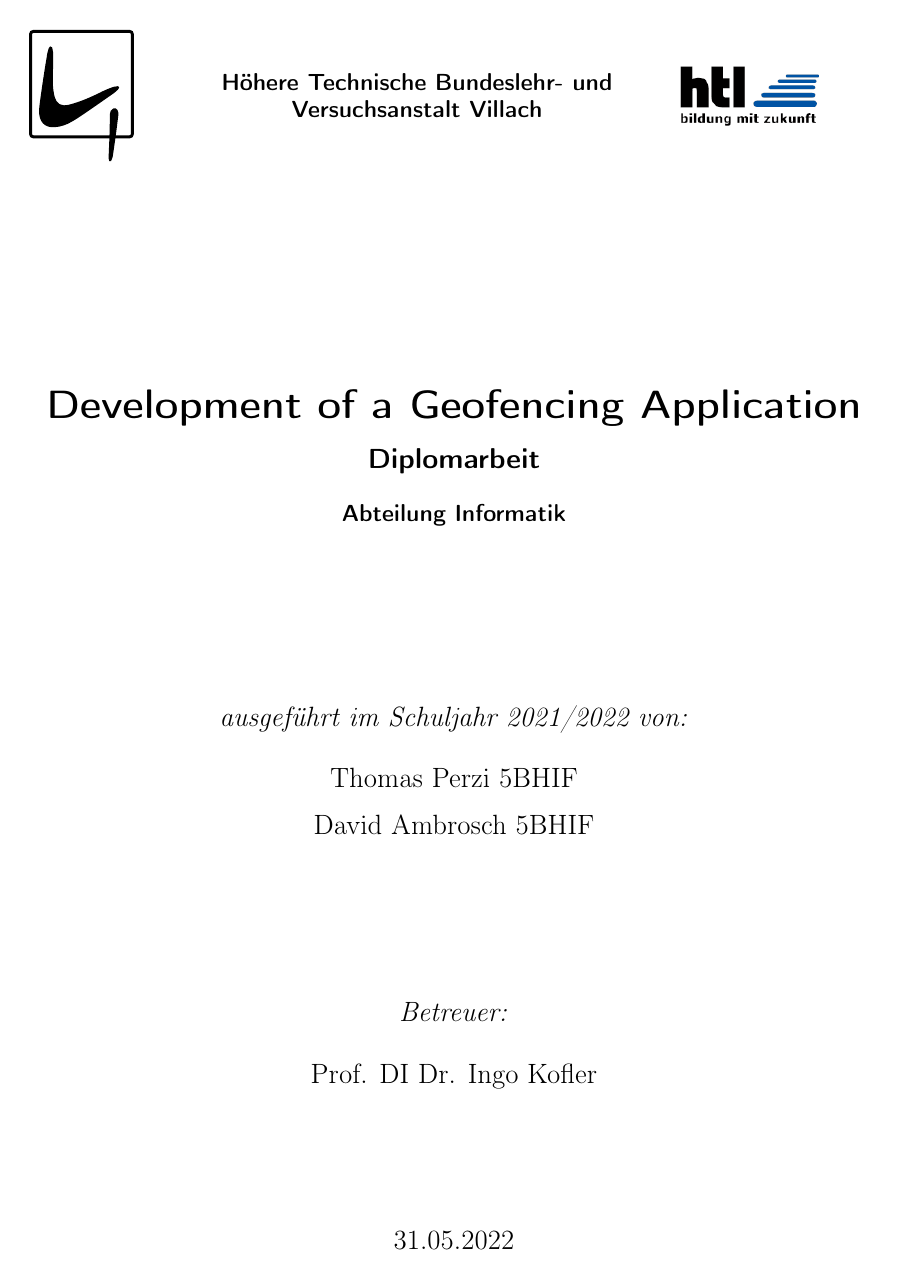
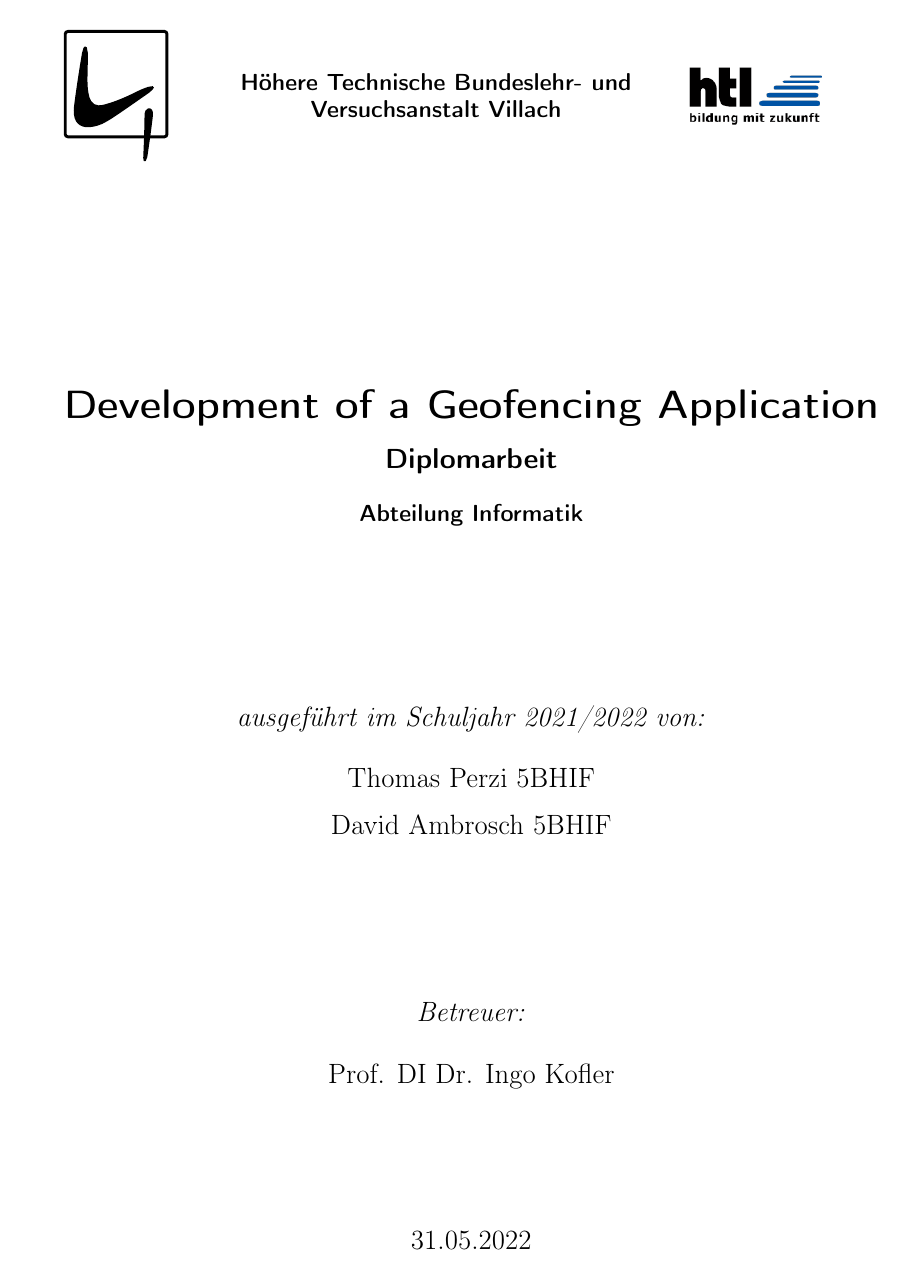
Before and after one commit to PerziThomas/DA_Perzi_Ambrosch, a LaTeX book (style/htl-da/Pandoc_DA.tex): page 1 of 11 before the commit and page 1 of 7 after it. Compiled offline with pdfLaTeX.

Commit message:
Chnaged back

```diff
--- a/style/htl-da/Pandoc_DA.tex
+++ b/style/htl-da/Pandoc_DA.tex
@@ -1,4 +1,4 @@
-\documentclass[11pt, twoside, numbers=noenddot]{scrbook}
+\documentclass[11pt, oneside, numbers=noenddot]{scrbook}
 \input{./includes/htl_definintions.tex}
 
 % Required by pandoc
```
